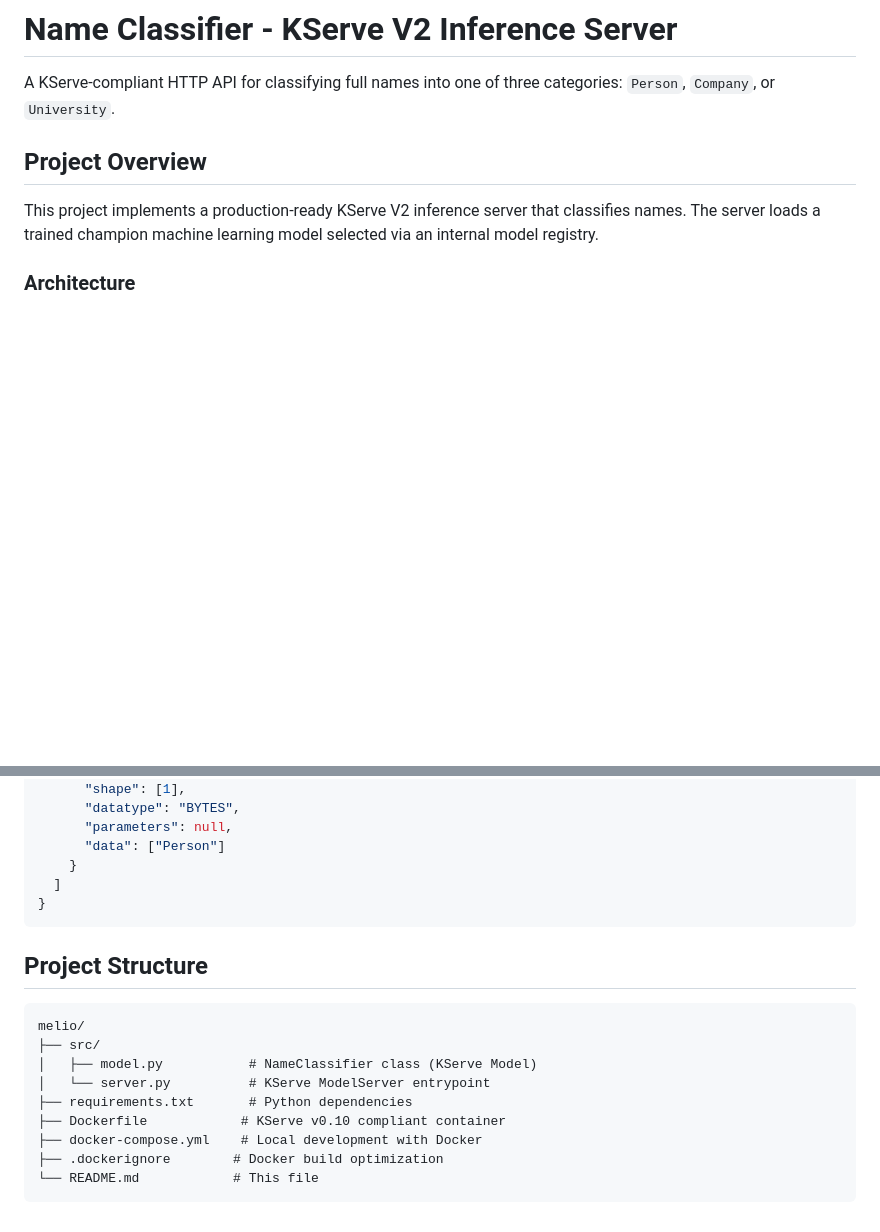
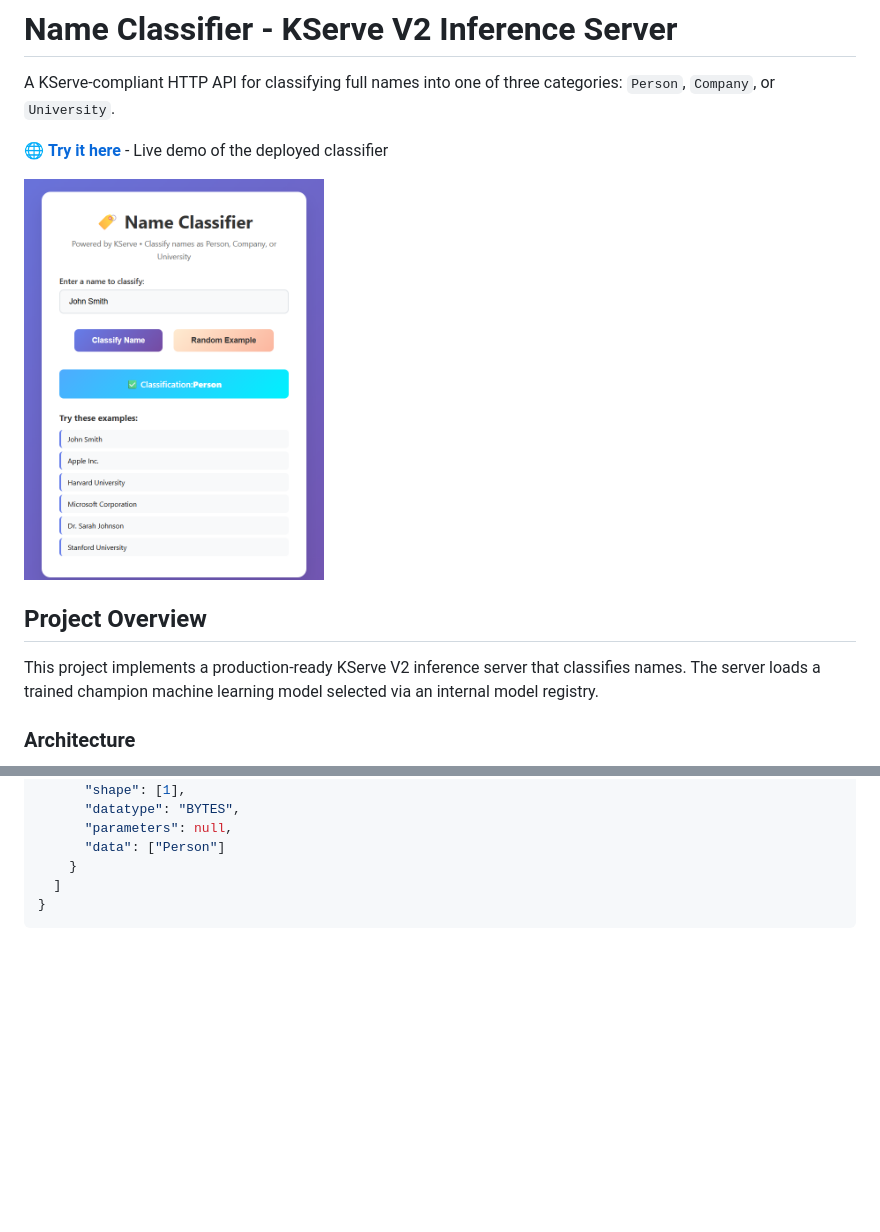
Before and after one commit to wbarich/melio-name-classifier, a Markdown page: README.md, 2 parts joined by grey strips. GitHub-like rendering; pictures changed too: docs/img.png (added); blank space fills up the shorter version.

Commit message:
📝 docs: enhance README with live demo link and results visualization
- Add prominent live demo link to deployed AWS EC2 instance
- Include champion model performance visualization image
- Remove redundant project structure section
- Optimize image display with 300px width for better readability

````diff
--- a/README.md
+++ b/README.md
@@ -1,6 +1,10 @@
 # Name Classifier - KServe V2 Inference Server
 
 A KServe-compliant HTTP API for classifying full names into one of three categories: `Person`, `Company`, or `University`.
+
+🌐 **[Try it here](http://3.136.23.88:8000/)** - Live demo of the deployed classifier
+
+<img src="docs/img.png" alt="Champion Model Results" width="300">
 
 ## Project Overview
 
@@ -95,17 +99,3 @@ curl -X POST http://3.136.23.88:8000/v2/models/name-classifier/infer \
   ]
 }
 ```
-
-## Project Structure
-
-```
-melio/
-├── src/
-│   ├── model.py           # NameClassifier class (KServe Model)
-│   └── server.py          # KServe ModelServer entrypoint
-├── requirements.txt       # Python dependencies
-├── Dockerfile            # KServe v0.10 compliant container
-├── docker-compose.yml    # Local development with Docker
-├── .dockerignore        # Docker build optimization
-└── README.md            # This file
-```
````
